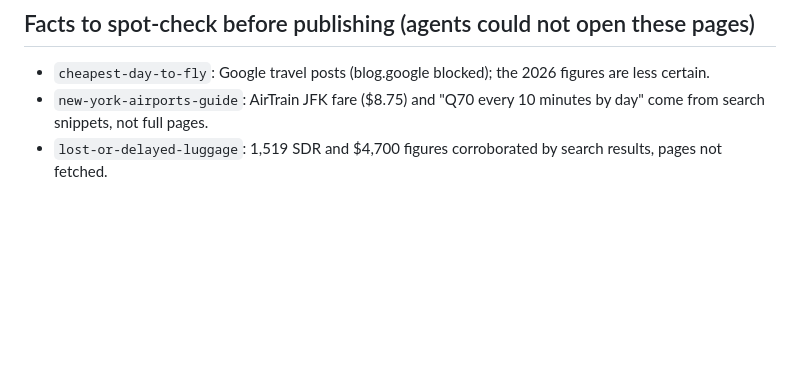
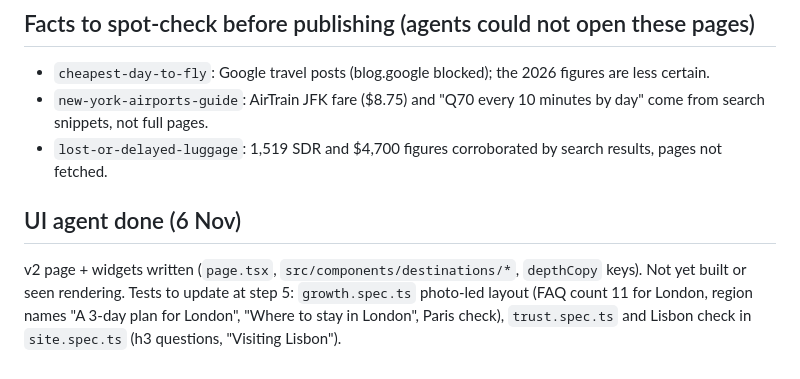
Before and after one commit to hellowickettravel/wallet-flights, a Markdown page: docs/BATCH-22-PROGRESS.md, the part around the change. Drawn GitHub-style; blank space fills up the shorter version.

Commit message:
UI agent done: v2 destination page and widgets; notes
Co-Authored-By: Claude Sonnet 5.5 <noreply@anthropic.com>
Claude-Session: https://claude.ai/code/session_012BzBbBx3DQihCDAiuKCjPc

```diff
--- a/docs/BATCH-22-PROGRESS.md
+++ b/docs/BATCH-22-PROGRESS.md
@@ -57,3 +57,7 @@ from here. The full brief and rules: `docs/BATCH-22-BRIEF.md`.
 - `cheapest-day-to-fly`: Google travel posts (blog.google blocked); the 2026 figures are less certain.
 - `new-york-airports-guide`: AirTrain JFK fare ($8.75) and "Q70 every 10 minutes by day" come from search snippets, not full pages.
 - `lost-or-delayed-luggage`: 1,519 SDR and $4,700 figures corroborated by search results, pages not fetched.
+
+## UI agent done (6 Nov)
+v2 page + widgets written (`page.tsx`, `src/components/destinations/*`, `depthCopy` keys). Not yet built or seen rendering.
+Tests to update at step 5: `growth.spec.ts` photo-led layout (FAQ count 11 for London, region names "A 3-day plan for London", "Where to stay in London", Paris check), `trust.spec.ts` and Lisbon check in `site.spec.ts` (h3 questions, "Visiting Lisbon").
```
